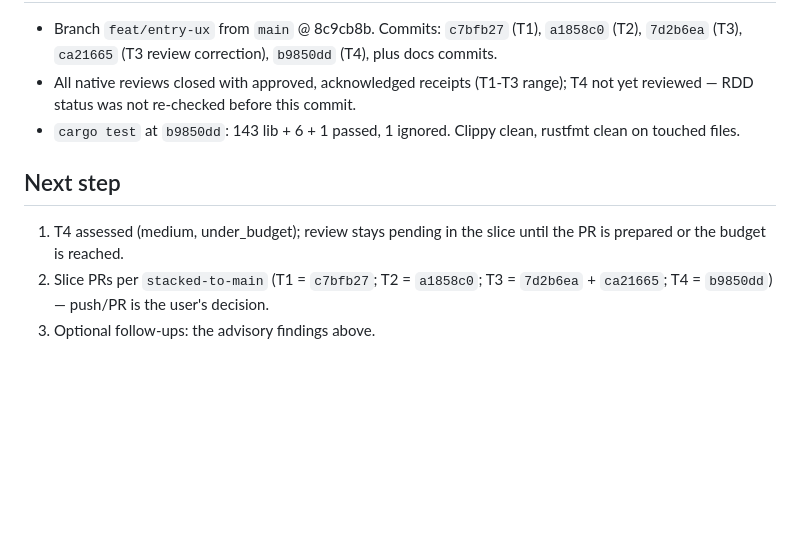
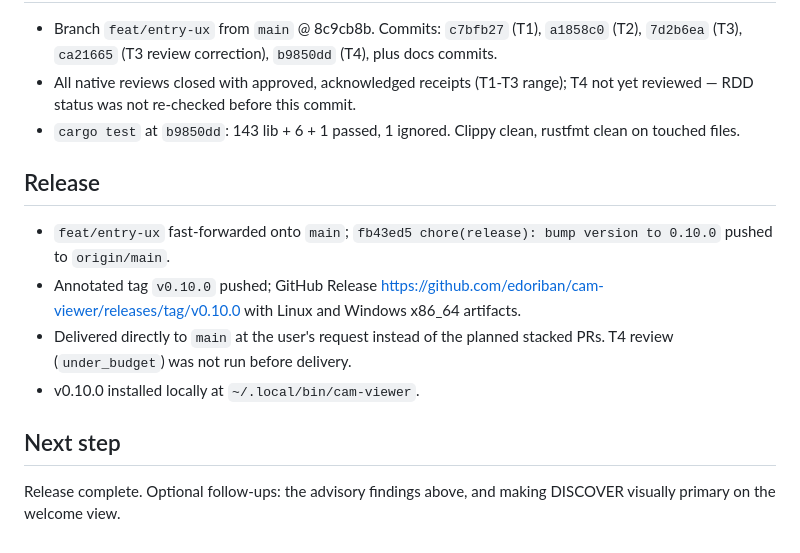
Before and after one commit to edoriban/cam-viewer, a Markdown page: odd/tasks/entry-ux.md, the part around the change. Drawn GitHub-style; blank space fills up the shorter version.

Commit message:
docs(odd): record v0.10.0 release

```diff
--- a/odd/tasks/entry-ux.md
+++ b/odd/tasks/entry-ux.md
@@ -77,7 +77,11 @@ UX pass published at https://claude.ai/artifact/4RHTdmE23w8tzbB9FyZ5GS; user ask
 - All native reviews closed with approved, acknowledged receipts (T1-T3 range); T4 not yet reviewed — RDD status was not re-checked before this commit.
 - `cargo test` at `b9850dd`: 143 lib + 6 + 1 passed, 1 ignored. Clippy clean, rustfmt clean on touched files.
 
+## Release
+- `feat/entry-ux` fast-forwarded onto `main`; `fb43ed5 chore(release): bump version to 0.10.0` pushed to `origin/main`.
+- Annotated tag `v0.10.0` pushed; GitHub Release https://github.com/edoriban/cam-viewer/releases/tag/v0.10.0 with Linux and Windows x86_64 artifacts.
+- Delivered directly to `main` at the user's request instead of the planned stacked PRs. T4 review (`under_budget`) was not run before delivery.
+- v0.10.0 installed locally at `~/.local/bin/cam-viewer`.
+
 ## Next step
-1. T4 assessed (medium, under_budget); review stays pending in the slice until the PR is prepared or the budget is reached.
-2. Slice PRs per `stacked-to-main` (T1 = `c7bfb27`; T2 = `a1858c0`; T3 = `7d2b6ea` + `ca21665`; T4 = `b9850dd`) — push/PR is the user's decision.
-3. Optional follow-ups: the advisory findings above.
+Release complete. Optional follow-ups: the advisory findings above, and making DISCOVER visually primary on the welcome view.
```
